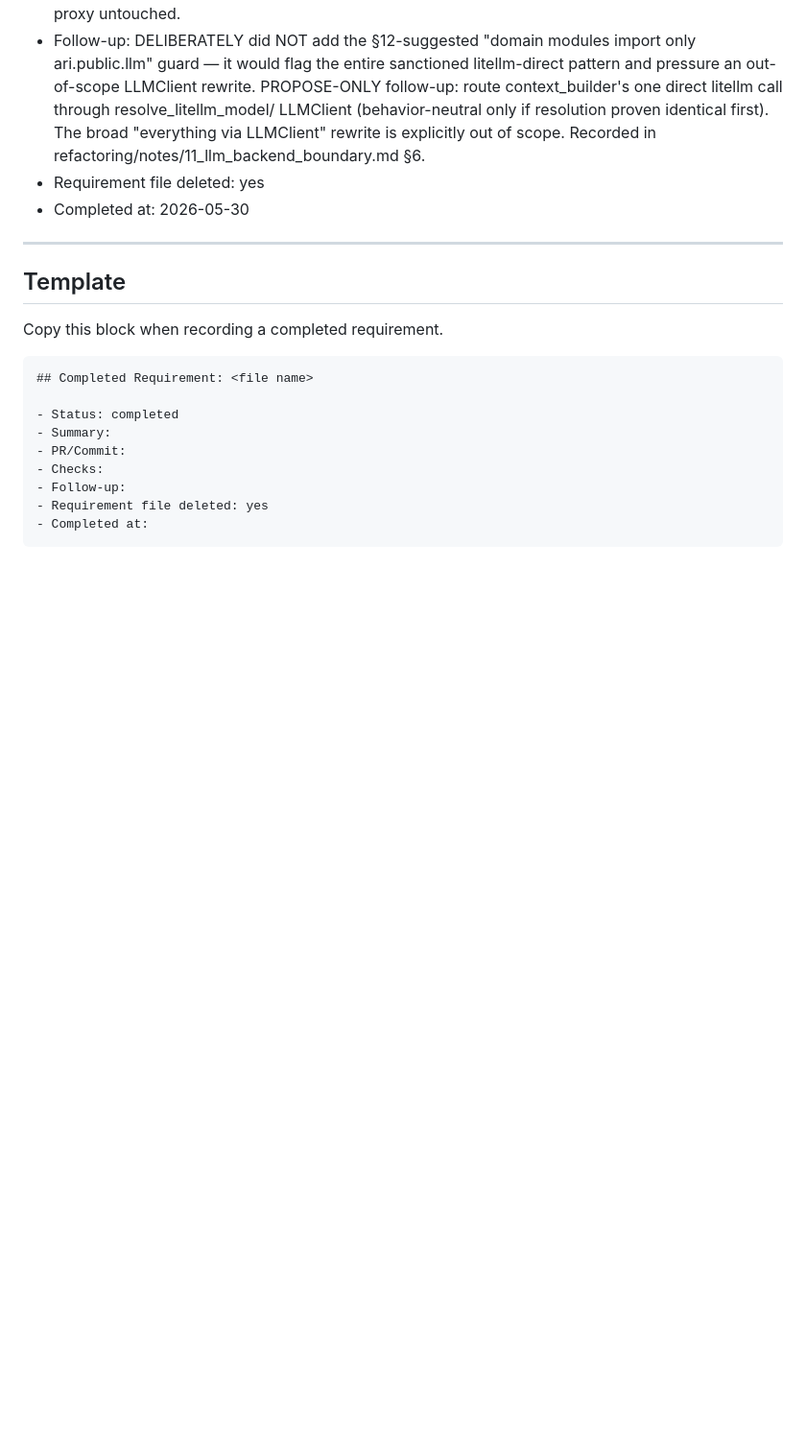
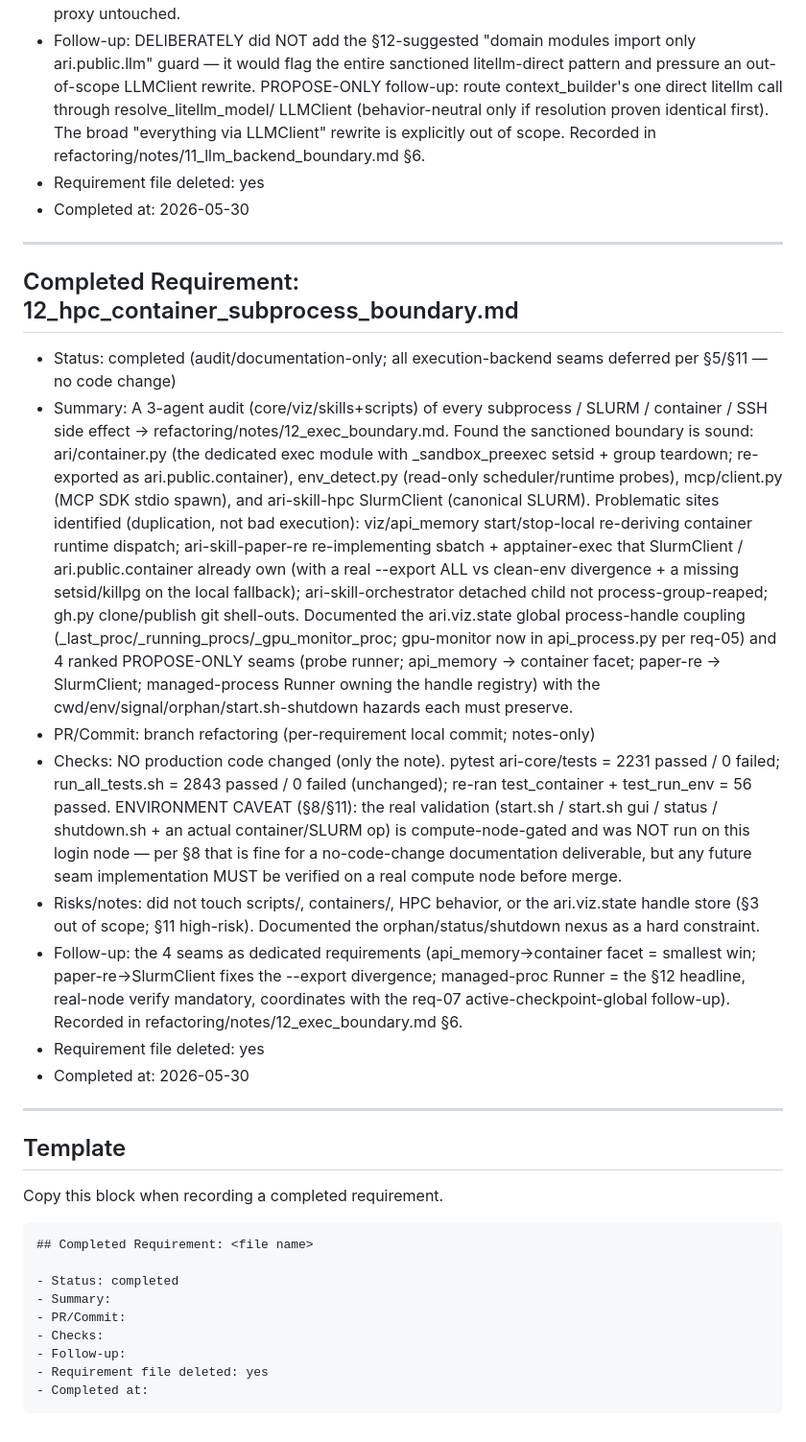
Before and after one commit to kotama7/ARI, a Markdown page: refactoring/COMPLETED.md, the part around the change. Shown at 96% size. GitHub-like rendering; blank space fills up the shorter version.

```diff
--- a/refactoring/COMPLETED.md
+++ b/refactoring/COMPLETED.md
@@ -466,6 +466,49 @@ A requirement file under `refactoring/requirements/` may be deleted only after c
 
 ---
 
+## Completed Requirement: 12_hpc_container_subprocess_boundary.md
+
+- Status: completed (audit/documentation-only; all execution-backend seams
+  deferred per §5/§11 — no code change)
+- Summary: A 3-agent audit (core/viz/skills+scripts) of every subprocess / SLURM
+  / container / SSH side effect -> refactoring/notes/12_exec_boundary.md. Found
+  the sanctioned boundary is sound: ari/container.py (the dedicated exec module
+  with _sandbox_preexec setsid + group teardown; re-exported as
+  ari.public.container), env_detect.py (read-only scheduler/runtime probes),
+  mcp/client.py (MCP SDK stdio spawn), and ari-skill-hpc SlurmClient (canonical
+  SLURM). Problematic sites identified (duplication, not bad execution):
+  viz/api_memory start/stop-local re-deriving container runtime dispatch;
+  ari-skill-paper-re re-implementing sbatch + apptainer-exec that SlurmClient /
+  ari.public.container already own (with a real --export ALL vs clean-env
+  divergence + a missing setsid/killpg on the local fallback);
+  ari-skill-orchestrator detached child not process-group-reaped; gh.py
+  clone/publish git shell-outs. Documented the ari.viz.state global
+  process-handle coupling (_last_proc/_running_procs/_gpu_monitor_proc; gpu-monitor
+  now in api_process.py per req-05) and 4 ranked PROPOSE-ONLY seams (probe runner;
+  api_memory -> container facet; paper-re -> SlurmClient; managed-process Runner
+  owning the handle registry) with the cwd/env/signal/orphan/start.sh-shutdown
+  hazards each must preserve.
+- PR/Commit: branch refactoring (per-requirement local commit; notes-only)
+- Checks: NO production code changed (only the note). pytest ari-core/tests =
+  2231 passed / 0 failed; run_all_tests.sh = 2843 passed / 0 failed (unchanged);
+  re-ran test_container + test_run_env = 56 passed. ENVIRONMENT CAVEAT (§8/§11):
+  the real validation (start.sh / start.sh gui / status / shutdown.sh + an actual
+  container/SLURM op) is compute-node-gated and was NOT run on this login node —
+  per §8 that is fine for a no-code-change documentation deliverable, but any
+  future seam implementation MUST be verified on a real compute node before merge.
+- Risks/notes: did not touch scripts/, containers/, HPC behavior, or the
+  ari.viz.state handle store (§3 out of scope; §11 high-risk). Documented the
+  orphan/status/shutdown nexus as a hard constraint.
+- Follow-up: the 4 seams as dedicated requirements (api_memory->container facet =
+  smallest win; paper-re->SlurmClient fixes the --export divergence; managed-proc
+  Runner = the §12 headline, real-node verify mandatory, coordinates with the
+  req-07 active-checkpoint-global follow-up). Recorded in
+  refactoring/notes/12_exec_boundary.md §6.
+- Requirement file deleted: yes
+- Completed at: 2026-05-30
+
+---
+
 ## Template
 
 Copy this block when recording a completed requirement.
```
Also changed, not shown: refactoring/notes/12_exec_boundary.md (added, +121 -0 lines), refactoring/requirements/12_hpc_container_subprocess_boundary.md (deleted, +0 -127 lines).
